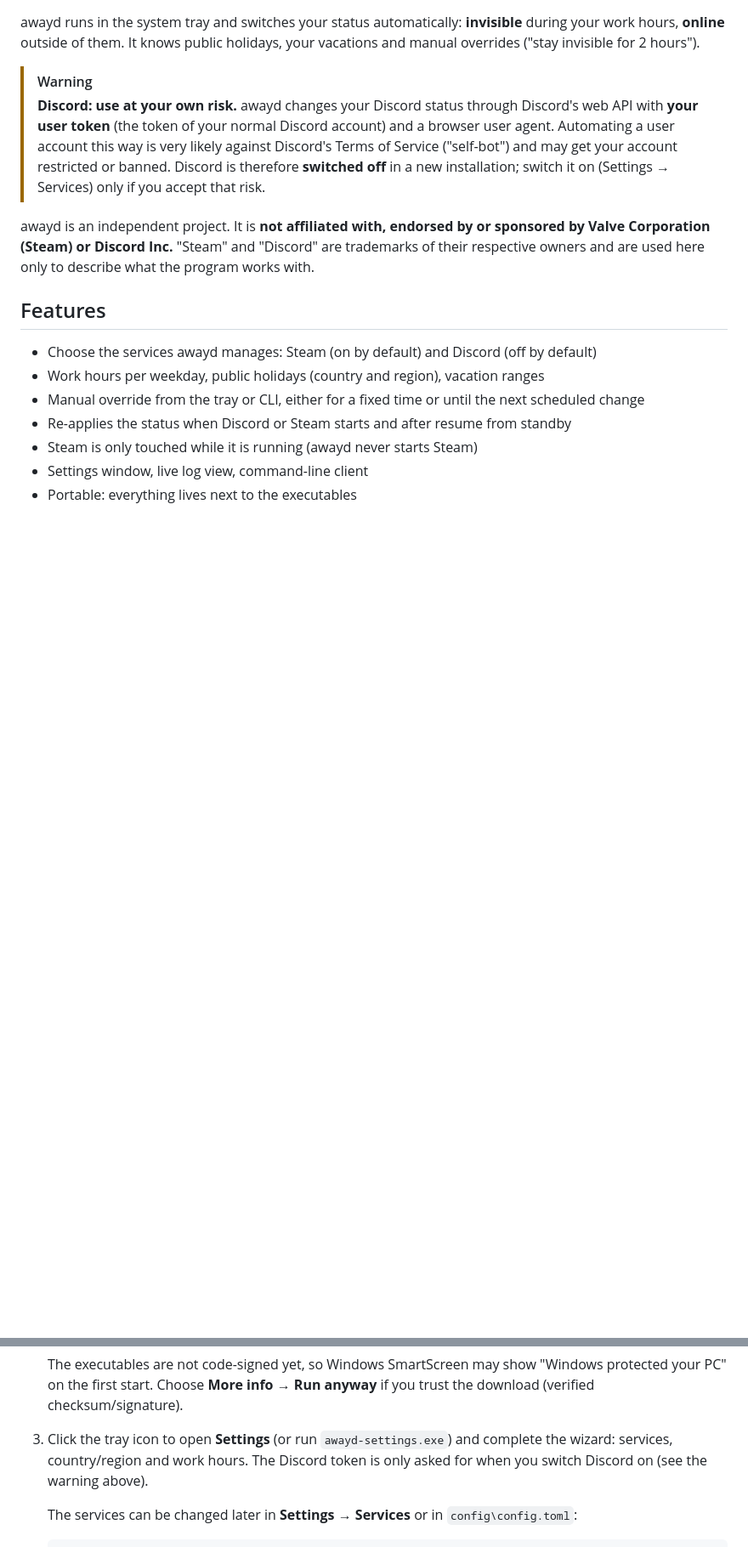
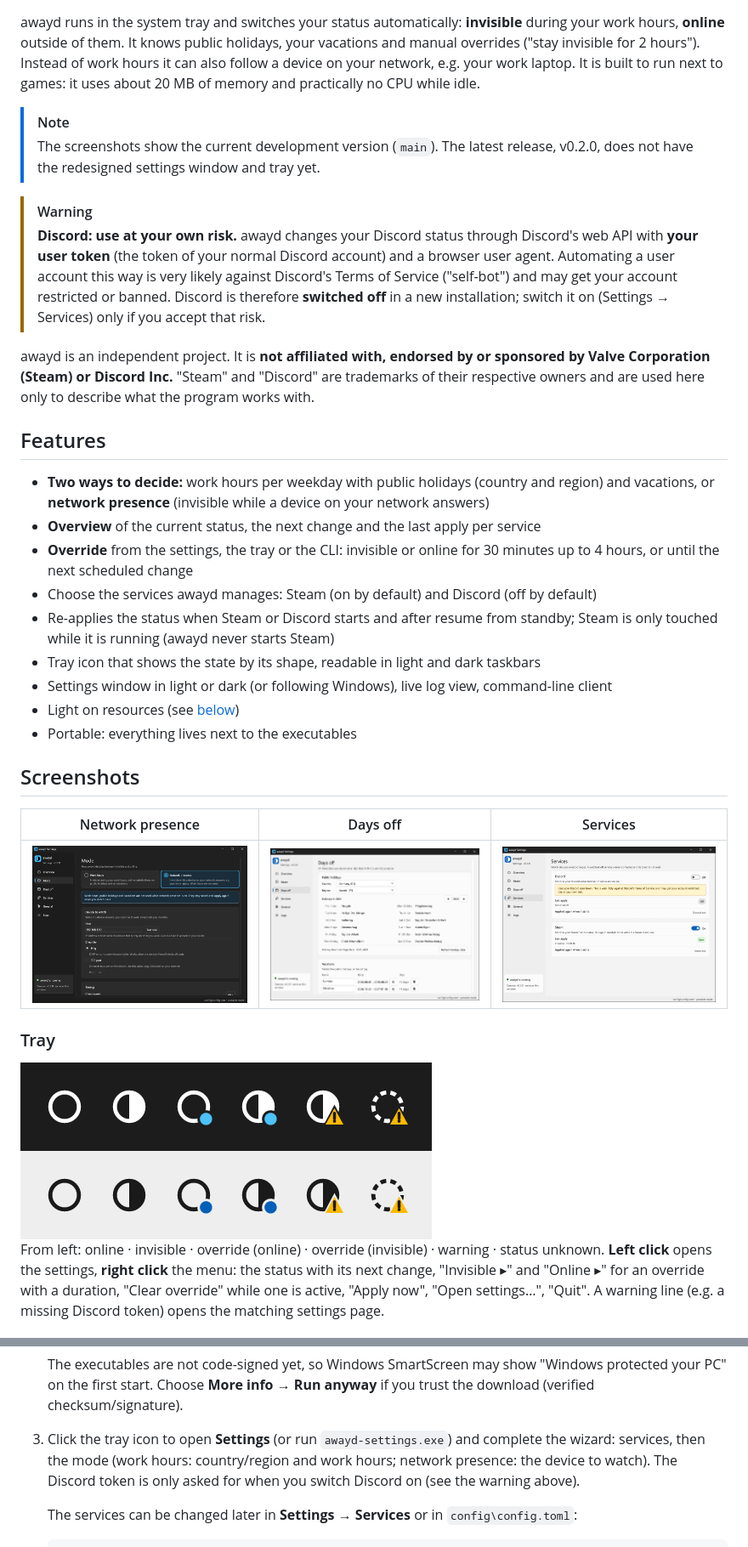
Before and after one commit to gitrys/awayd, a Markdown page: README.md, 2 parts joined by grey strips. Shown at 85% size. Rendered like a GitHub page; pictures changed too: docs/images/settings-days-off.png (added), docs/images/settings-network.png (added), docs/images/settings-services.png (added); blank space fills up the shorter version.

```diff
--- a/README.md
+++ b/README.md
@@ -4,7 +10,13 @@ Away/online status scheduler for **Steam** and **Discord** on Windows.
 
 awayd runs in the system tray and switches your status automatically: **invisible** during your
 work hours, **online** outside of them. It knows public holidays, your vacations and manual
-overrides ("stay invisible for 2 hours").
+overrides ("stay invisible for 2 hours"). Instead of work hours it can also follow a device on
+your network, e.g. your work laptop. It is built to run next to games: it uses about 20 MB of
+memory and practically no CPU while idle.
+
+> [!NOTE]
+> The screenshots show the current development version (`main`). The latest release,
+> v0.2.0, does not have the redesigned settings window and tray yet.
 
 > [!WARNING]
 > **Discord: use at your own risk.** awayd changes your Discord status through Discord's web API
@@ -20,10 +32,32 @@ owners and are used here only to describe what the program works with.
 
 ## Features
 
+- **Two ways to decide:** work hours per weekday with public holidays (country and region) and
+  vacations, or **network presence** (invisible while a device on your network answers)
+- **Overview** of the current status, the next change and the last apply per service
+- **Override** from the settings, the tray or the CLI: invisible or online for 30 minutes up to
+  4 hours, or until the next scheduled change
 - Choose the services awayd manages: Steam (on by default) and Discord (off by default)
-- Work hours per weekday, public holidays (country and region), vacation ranges
-- Manual override from the tray or CLI, either for a fixed time or until the next scheduled change
-- Re-applies the status when Discord or Steam starts and after resume from standby
-- Steam is only touched while it is running (awayd never starts Steam)
-- Settings window, live log view, command-line client
+- Re-applies the status when Steam or Discord starts and after resume from standby; Steam is
+  only touched while it is running (awayd never starts Steam)
+- Tray icon that shows the state by its shape, readable in light and dark taskbars
+- Settings window in light or dark (or following Windows), live log view, command-line client
+- Light on resources (see [below](#light-on-resources))
 - Portable: everything lives next to the executables
+
+## Screenshots
+
+| Network presence | Days off | Services |
+|---|---|---|
+| <img src="docs/images/settings-network.png" width="300" alt="Mode page with network presence selected: host, test button, ping or TCP"> | <img src="docs/images/settings-days-off.png" width="300" alt="Days off page: public holidays of the year and vacations with day counts"> | <img src="docs/images/settings-services.png" width="300" alt="Services page: Discord switched off with the Terms of Service warning, Steam switched on"> |
+
+### Tray
+
+<img src="docs/images/tray-icons.png" width="484" alt="Tray icon states on a dark and a light taskbar: empty ring, half-filled circle, ring with blue dot, half-filled with blue dot, half-filled with yellow triangle, dashed ring with yellow triangle">
+
+From left: online · invisible · override (online) · override (invisible) · warning · status
+unknown. **Left click** opens the settings, **right click** the menu: the status with its next
+change, "Invisible ▸" and "Online ▸" for an override with a duration, "Clear override" while one
+is active, "Apply now", "Open settings…", "Quit". A warning line (e.g. a missing Discord token)
+opens the matching settings page.
+
@@ -48,8 +100,9 @@ owners and are used here only to describe what the program works with.
    your PC" on the first start. Choose **More info → Run anyway** if you trust the download
    (verified checksum/signature).
 3. Click the tray icon to open **Settings** (or run `awayd-settings.exe`) and complete the wizard:
-   services, country/region and work hours. The Discord token is only asked for when you switch
-   Discord on (see the warning above).
+   services, then the mode (work hours: country/region and work hours; network presence: the
+   device to watch). The Discord token is only asked for when you switch Discord on (see the
+   warning above).
 
    The services can be changed later in **Settings → Services** or in
    `config\config.toml`:
```
Also changed, not shown: other parts of README.md (+27 -2 lines), docs/install-windows.md (+11 -6 lines), docs/images/settings-overview.png (added), docs/images/social-preview.png (added), 1 other file.
